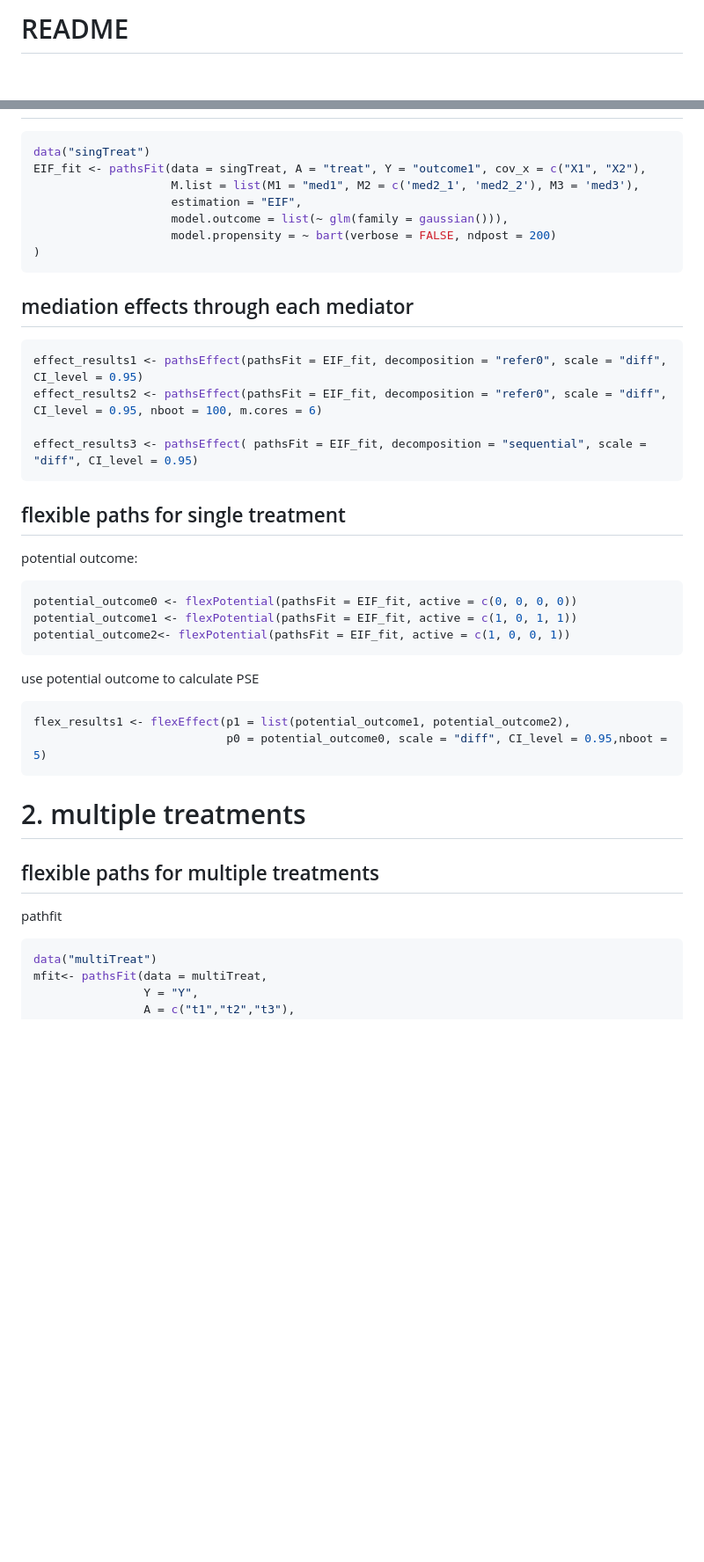
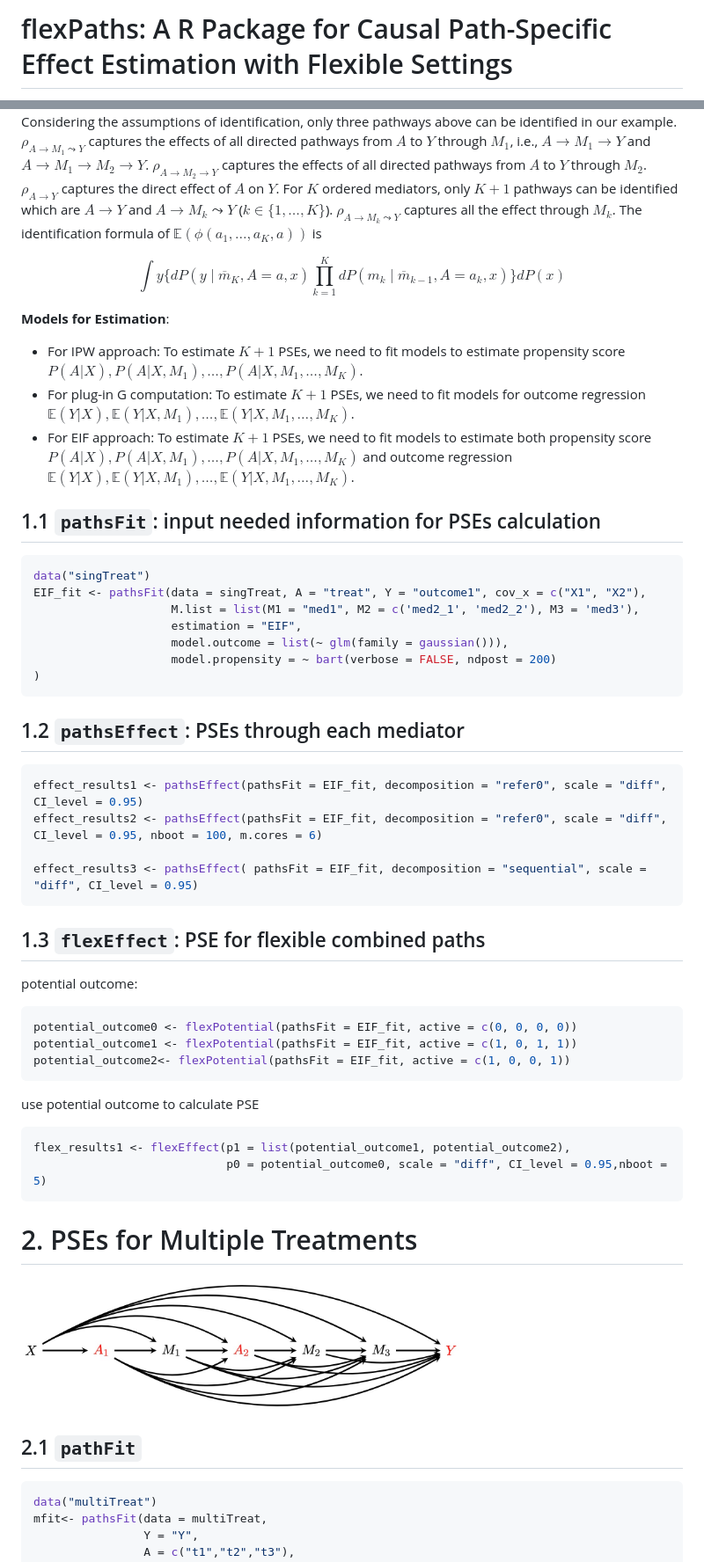
Before and after one commit to xxou/flexPaths, a Markdown page: README.md, 2 parts joined by grey strips. Shown: that part at 88% size. GitHub-like rendering; pictures changed too: pic/DAG_multiT.jpg (added); blank space fills up the shorter version.

````diff
--- a/README.md
+++ b/README.md
@@ -1,3 +1,4 @@
-README
+flexPaths: A R Package for Causal Path-Specific Effect Estimation with
+Flexible Settings
 ================
 Xiaxian Ou
@@ -40,3 +106,36 @@ library(flexPaths)
+Considering the assumptions of identification, only three pathways above
+can be identified in our example. $\rho_{A \rightarrow M_1 \leadsto Y}$
+captures the effects of all directed pathways from $A$ to $Y$ through
+$M_1$, i.e., $A \rightarrow M_1 \rightarrow Y$ and
+$A \rightarrow M_1 \rightarrow M_2 \rightarrow Y$.
+$\rho_{A \rightarrow M_2 \rightarrow Y}$ captures the effects of all
+directed pathways from $A$ to $Y$ through $M_2$.
+$\rho_{A \rightarrow Y}$ captures the direct effect of $A$ on $Y$. For
+$K$ ordered mediators, only $K+1$ pathways can be identified which are
+$A \rightarrow Y$ and $A \rightarrow M_k \leadsto Y$
+($k \in \{1, \ldots,K\}$). $\rho_{A \rightarrow M_k \leadsto Y}$
+captures all the effect through $M_k$. The identification formula of
+$\mathbb{E}(\phi(a_1, \ldots,a_K, a))$ is
+
+$$
+\int y \Big\{ dP(y \mid \overline{m}_K, A=a,x) \prod_{k=1}^K dP(m_k \mid \overline{m}_{k-1},A=a_k,x)  \Big\} dP(x)
+$$
+
+**Models for Estimation**:
+
+- For IPW approach: To estimate $K+1$ PSEs, we need to fit models to
+  estimate propensity score
+  $P(A|X), P(A|X,M_1), \ldots, P(A|X,M_1,\ldots,M_K)$.
+- For plug-in G computation: To estimate $K+1$ PSEs, we need to fit
+  models for outcome regression
+  $\mathbb{E}(Y|X), \mathbb{E}(Y|X,M_1), \ldots, \mathbb{E}(Y|X,M_1,\ldots,M_K)$.
+- For EIF approach: To estimate $K+1$ PSEs, we need to fit models to
+  estimate both propensity score
+  $P(A|X), P(A|X,M_1), \ldots, P(A|X,M_1,\ldots,M_K)$ and outcome
+  regression
+  $\mathbb{E}(Y|X), \mathbb{E}(Y|X,M_1), \ldots, \mathbb{E}(Y|X,M_1,\ldots,M_K)$.
+
+## 1.1 `pathsFit`: input needed information for PSEs calculation
 
 ``` r
 data("singTreat")
@@ -48,7 +147,7 @@ EIF_fit <- pathsFit(data = singTreat, A = "treat", Y = "outcome1", cov_x = c("X1
 )
 ```
 
-## mediation effects through each mediator
+## 1.2 `pathsEffect`: PSEs through each mediator
 
 ``` r
 effect_results1 <- pathsEffect(pathsFit = EIF_fit, decomposition = "refer0", scale = "diff", CI_level = 0.95)
@@ -57,7 +156,7 @@ effect_results2 <- pathsEffect(pathsFit = EIF_fit, decomposition = "refer0", sca
 effect_results3 <- pathsEffect( pathsFit = EIF_fit, decomposition = "sequential", scale = "diff", CI_level = 0.95)
 ```
 
-## flexible paths for single treatment
+## 1.3 `flexEffect`: PSE for flexible combined paths
 
 potential outcome:
 
@@ -74,11 +173,11 @@ flex_results1 <- flexEffect(p1 = list(potential_outcome1, potential_outcome2),
                             p0 = potential_outcome0, scale = "diff", CI_level = 0.95,nboot = 5)
 ```
 
-# 2. multiple treatments
+# 2. PSEs for Multiple Treatments
 
-## flexible paths for multiple treatments
+<img src="pic/DAG_multiT.jpg" width="500" />
 
-pathfit
+## 2.1 `pathFit`
 
 ``` r
 data("multiTreat")
````
Also changed, not shown: other parts of README.md (+89 -20 lines), pic/DAG_oneT.jpg (added), pic/oneT_identified_pathway.jpg (added), 5 other files.
